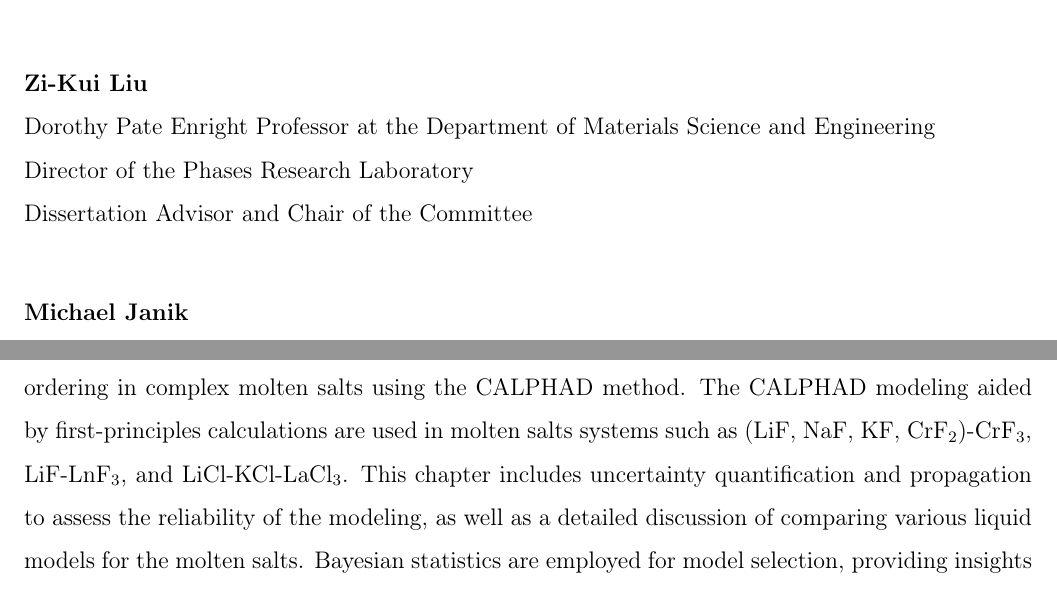
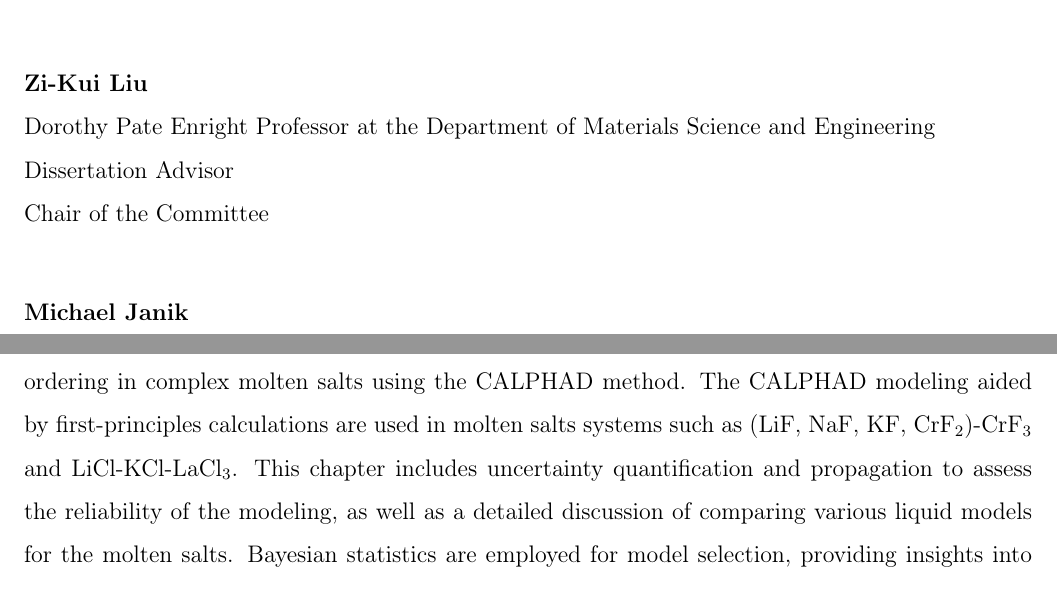
Before and after one commit to RushiGong/Dissertation, a LaTeX thesis (main.tex, which reads introduction.tex): two parts of pages 2 and 18 of 134, joined at a grey line, cut so that both start at the same text. Compiled offline with pdfLaTeX.

Commit message:
Minor update

```diff
--- a/introduction.tex
+++ b/introduction.tex
@@ -27,7 +27,7 @@ First, Chapter \fullref{chap:method} introduces the first-principles calculation
 
 Next, Chapter \fullref{chap:intermetallics} explores the application of CALPHAD modeling to intermetallic catalysts. It demonstrates how selecting the appropriate sublattice model for the $\gamma$-brass phase in the binary Pd-Zn system, as well as the ternary Pd-Zn-M (M=Cu, Ag, Au) systems, facilitates the investigation of site occupancy for active metals Pd, Cu, Ag, and Au in the $\gamma$-brass phase. The chapter also provides predictions regarding surface structure and active sites in intermetallic catalysts, aimed at optimizing the selectivity of hydrogenation reactions.
 
-Chapter \fullref{chap:moltensalts} focuses on describing short-range ordering in complex molten salts using the CALPHAD method. The CALPHAD modeling aided by first-principles calculations are used in molten salts systems such as (LiF, NaF, KF, CrF$_2$)-CrF$_3$, LiF-LnF$_3$, and LiCl-KCl-LaCl$_3$. This chapter includes uncertainty quantification and propagation to assess the reliability of the modeling, as well as a detailed discussion of comparing various liquid models for the molten salts. Bayesian statistics are employed for model selection, providing insights into the predictive behavior of the models.
+Chapter \fullref{chap:moltensalts} focuses on describing short-range ordering in complex molten salts using the CALPHAD method. The CALPHAD modeling aided by first-principles calculations are used in molten salts systems such as (LiF, NaF, KF, CrF$_2$)-CrF$_3$ and LiCl-KCl-LaCl$_3$. This chapter includes uncertainty quantification and propagation to assess the reliability of the modeling, as well as a detailed discussion of comparing various liquid models for the molten salts. Bayesian statistics are employed for model selection, providing insights into the predictive behavior of the models.
 
 Chapter \fullref{chap:models} the enhancement of applicability of PyCalphad through the integration of additional thermodynamic models. The universal quasichemical model (UNIQUAC) \cite{abrams1975statistical} is introduced and successfully implemented in PyCalphad, accompanied by thorough validation and demonstration. Additionally, a custom model template generator is developed to facilitate the efficient implementation of various thermodynamic models. This chapter also includes a demonstration of the application of this template generator in implementing the Peng-Robinson equation of state (PR EOS) \cite{peng1976new}.
 
--- a/main.tex
+++ b/main.tex
@@ -197,8 +197,8 @@ The dissertation of Rushi Gong was reviewed and approved by the following:\\
 
 \textbf{Zi-Kui Liu}\\
 Dorothy Pate Enright Professor at the Department of Materials Science and Engineering\\
-Director of the Phases Research Laboratory\\
-Dissertation Advisor and Chair of the Committee\\
+Dissertation Advisor\\
+Chair of the Committee\\
 
 \textbf{Michael Janik}\\
 Professor of Chemical Engineering\\
```
Also changed, not shown: references.bib (+2 -2 lines).
